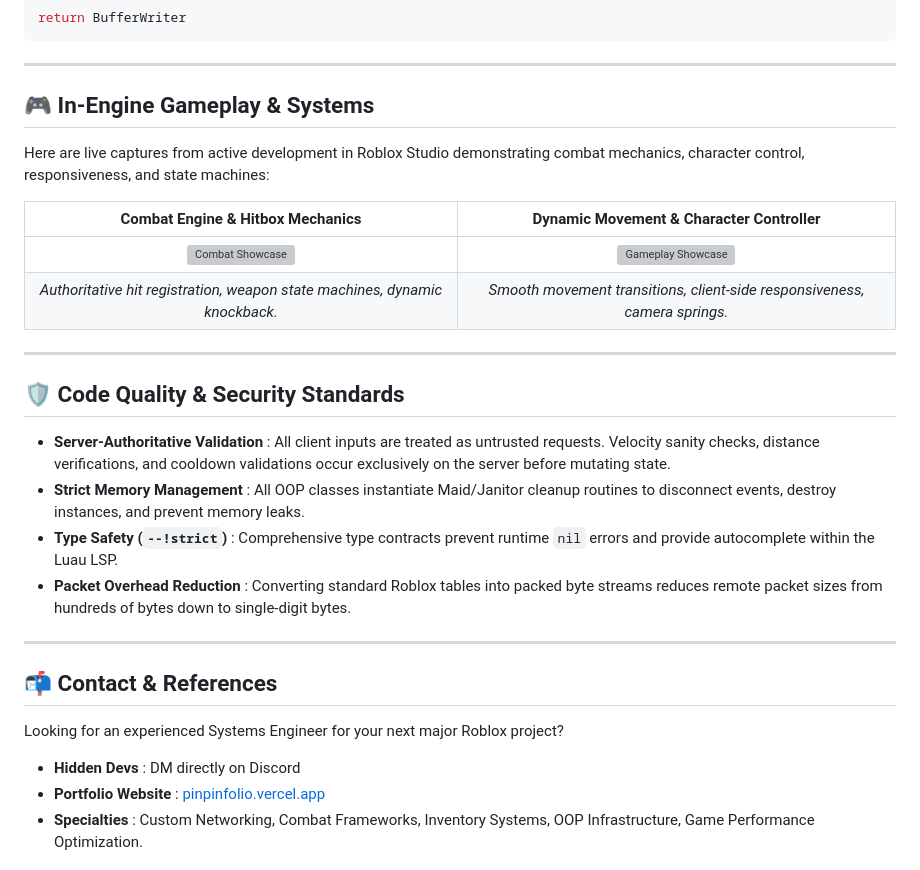
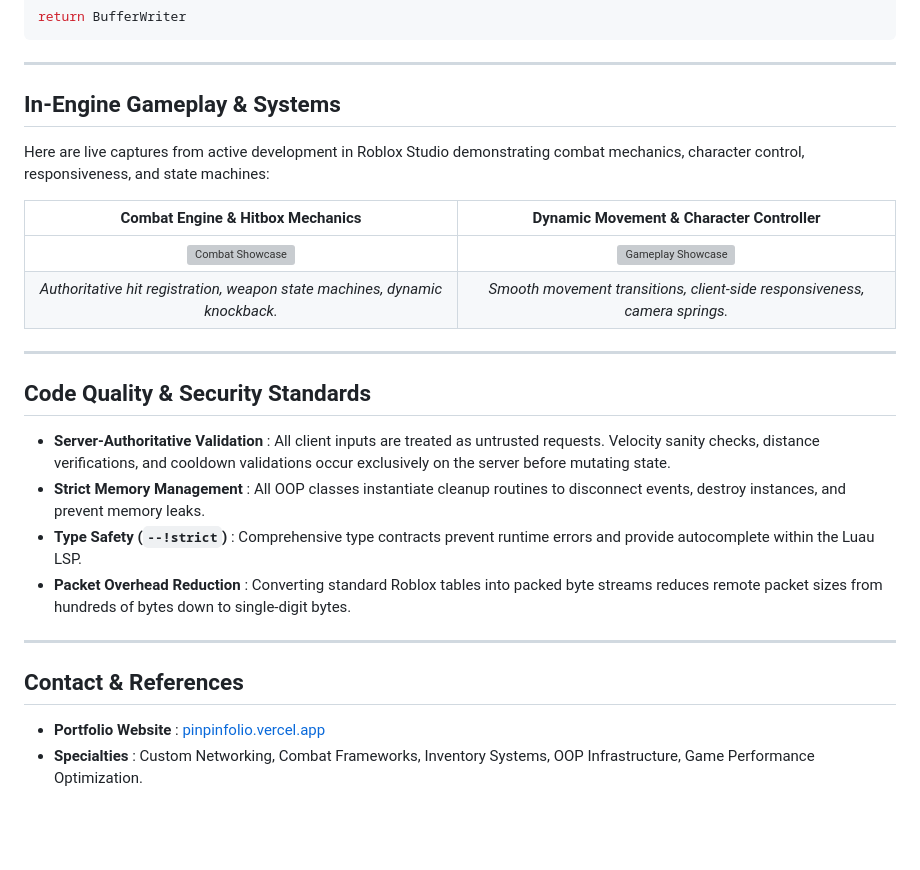
Before and after one commit to Robux-genefrddddd/Example, a Markdown page: README.md, the part around one of its changes. GitHub-like rendering; blank space fills up the shorter version; grey boxes are pictures that could not be loaded.

Commit message:
style: remove all emojis and hidden devs mentions

```diff
--- a/README.md
+++ b/README.md
@@ -279,7 +279,7 @@ return BufferWriter
 
 ---
 
-## 🎮 In-Engine Gameplay & Systems
+## In-Engine Gameplay & Systems
 
 Here are live captures from active development in Roblox Studio demonstrating combat mechanics, character control, responsiveness, and state machines:
 
@@ -290,20 +290,17 @@ Here are live captures from active development in Roblox Studio demonstrating co
 
 ---
 
-## 🛡️ Code Quality & Security Standards
+## Code Quality & Security Standards
 
 - **Server-Authoritative Validation** : All client inputs are treated as untrusted requests. Velocity sanity checks, distance verifications, and cooldown validations occur exclusively on the server before mutating state.
-- **Strict Memory Management** : All OOP classes instantiate Maid/Janitor cleanup routines to disconnect events, destroy instances, and prevent memory leaks.
-- **Type Safety (`--!strict`)** : Comprehensive type contracts prevent runtime `nil` errors and provide autocomplete within the Luau LSP.
+- **Strict Memory Management** : All OOP classes instantiate cleanup routines to disconnect events, destroy instances, and prevent memory leaks.
+- **Type Safety (`--!strict`)** : Comprehensive type contracts prevent runtime errors and provide autocomplete within the Luau LSP.
 - **Packet Overhead Reduction** : Converting standard Roblox tables into packed byte streams reduces remote packet sizes from hundreds of bytes down to single-digit bytes.
 
 ---
 
-## 📬 Contact & References
+## Contact & References
 
-Looking for an experienced Systems Engineer for your next major Roblox project?
-
-- **Hidden Devs** : DM directly on Discord
 - **Portfolio Website** : [pinpinfolio.vercel.app](https://pinpinfolio.vercel.app/)
 - **Specialties** : Custom Networking, Combat Frameworks, Inventory Systems, OOP Infrastructure, Game Performance Optimization.
 
```
Also changed, not shown: other parts of README.md (+5 -5 lines).
